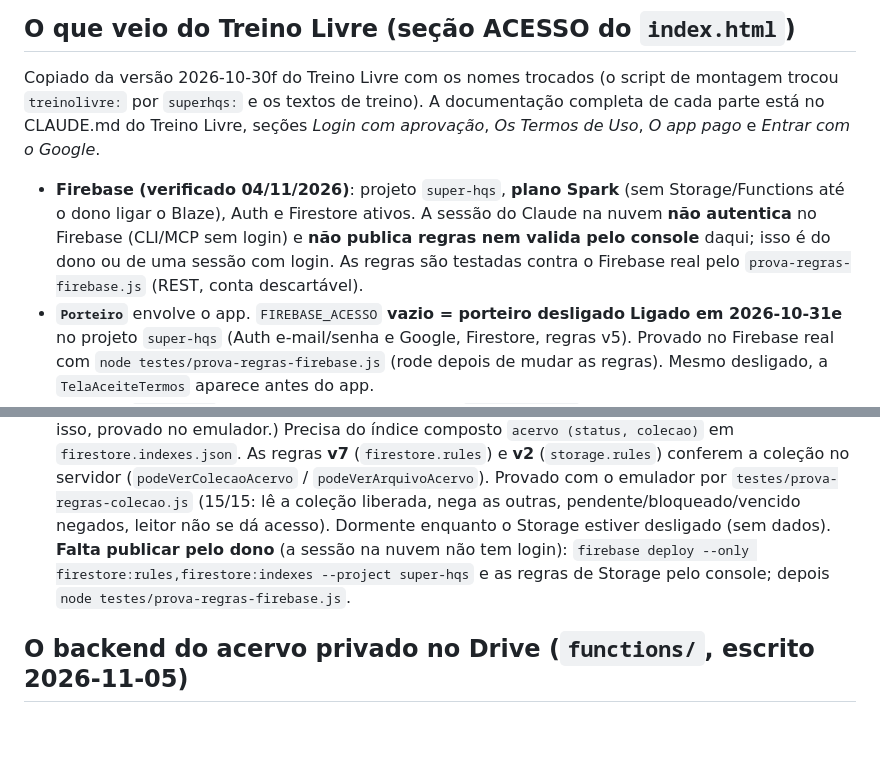
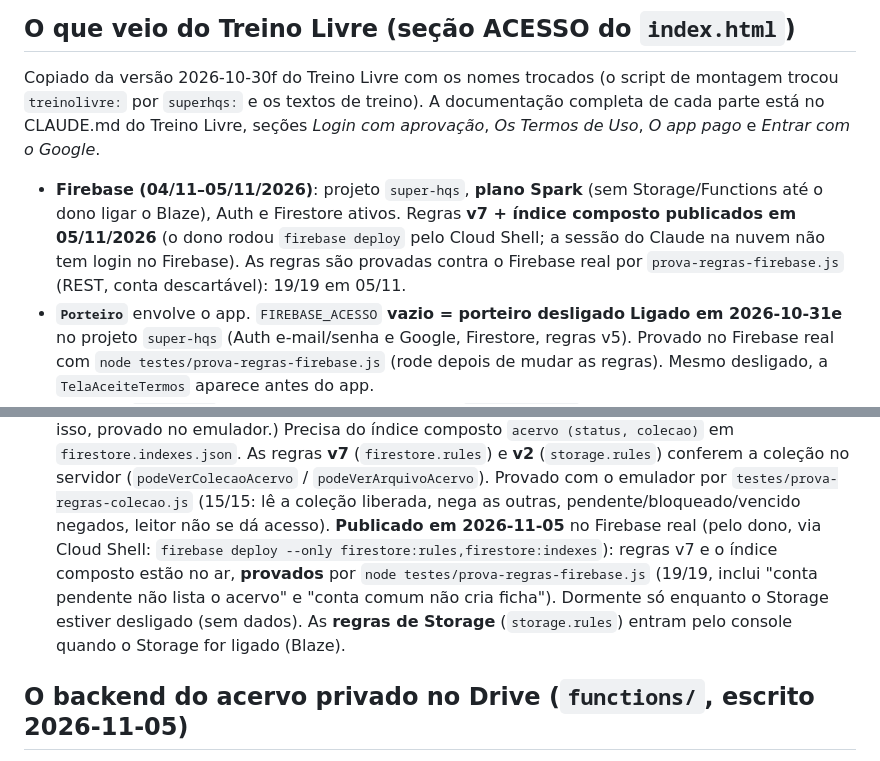
Before and after one commit to Carlosjr81/Super-HQs, a Markdown page: CLAUDE.md, 2 parts joined by grey strips. GitHub-like rendering; blank space fills up the shorter version.

Commit message:
Doc: regras v7 + índice publicados e provados no Firebase real (05/11/2026)
O dono publicou pelo Cloud Shell (firebase deploy --only
firestore:rules,firestore:indexes). Confirmado por prova-regras-firebase.js
contra o Firebase real: 19/19 (inclui as checagens do acervo). Só documentação.

Co-Authored-By: Claude Opus 4.8 <noreply@anthropic.com>
Claude-Session: https://claude.ai/code/session_01LAA4pjEzSYq43xggkfZHGH

```diff
--- a/CLAUDE.md
+++ b/CLAUDE.md
@@ -71,12 +71,12 @@ de montagem trocou `treinolivre:` por `superhqs:` e os textos de treino). A
 documentação completa de cada parte está no CLAUDE.md do Treino Livre, seções
 *Login com aprovação*, *Os Termos de Uso*, *O app pago* e *Entrar com o Google*.
 
-- **Firebase (verificado 04/11/2026)**: projeto `super-hqs`, **plano Spark**
-  (sem Storage/Functions até o dono ligar o Blaze), Auth e Firestore ativos. A
-  sessão do Claude na nuvem **não autentica** no Firebase (CLI/MCP sem login) e
-  **não publica regras nem valida pelo console** daqui; isso é do dono ou de uma
-  sessão com login. As regras são testadas contra o Firebase real pelo
-  `prova-regras-firebase.js` (REST, conta descartável).
+- **Firebase (04/11–05/11/2026)**: projeto `super-hqs`, **plano Spark**
+  (sem Storage/Functions até o dono ligar o Blaze), Auth e Firestore ativos.
+  Regras **v7 + índice composto publicados em 05/11/2026** (o dono rodou
+  `firebase deploy` pelo Cloud Shell; a sessão do Claude na nuvem não tem login
+  no Firebase). As regras são provadas contra o Firebase real por
+  `prova-regras-firebase.js` (REST, conta descartável): 19/19 em 05/11.
 - **`Porteiro`** envolve o app. `FIREBASE_ACESSO` **vazio = porteiro desligado**
   **Ligado em 2026-10-31e** no projeto `super-hqs` (Auth e-mail/senha e Google,
   Firestore, regras v5). Provado no Firebase real com
@@ -243,10 +243,13 @@ Storage (`FIREBASE_ARMAZENAMENTO` vazio; passo a passo em
   (`podeVerColecaoAcervo` / `podeVerArquivoAcervo`). Provado com o emulador por
   `testes/prova-regras-colecao.js` (15/15: lê a coleção liberada, nega as
   outras, pendente/bloqueado/vencido negados, leitor não se dá acesso).
-  Dormente enquanto o Storage estiver desligado (sem dados). **Falta publicar
-  pelo dono** (a sessão na nuvem não tem login):
-  `firebase deploy --only firestore:rules,firestore:indexes --project super-hqs`
-  e as regras de Storage pelo console; depois `node testes/prova-regras-firebase.js`.
+  **Publicado em 2026-11-05** no Firebase real (pelo dono, via Cloud Shell:
+  `firebase deploy --only firestore:rules,firestore:indexes`): regras v7 e o
+  índice composto estão no ar, **provados** por `node testes/prova-regras-firebase.js`
+  (19/19, inclui "conta pendente não lista o acervo" e "conta comum não cria
+  ficha"). Dormente só enquanto o Storage estiver desligado (sem dados). As
+  **regras de Storage** (`storage.rules`) entram pelo console quando o Storage
+  for ligado (Blaze).
 
 ## O backend do acervo privado no Drive (`functions/`, escrito 2026-11-05)
 
```
